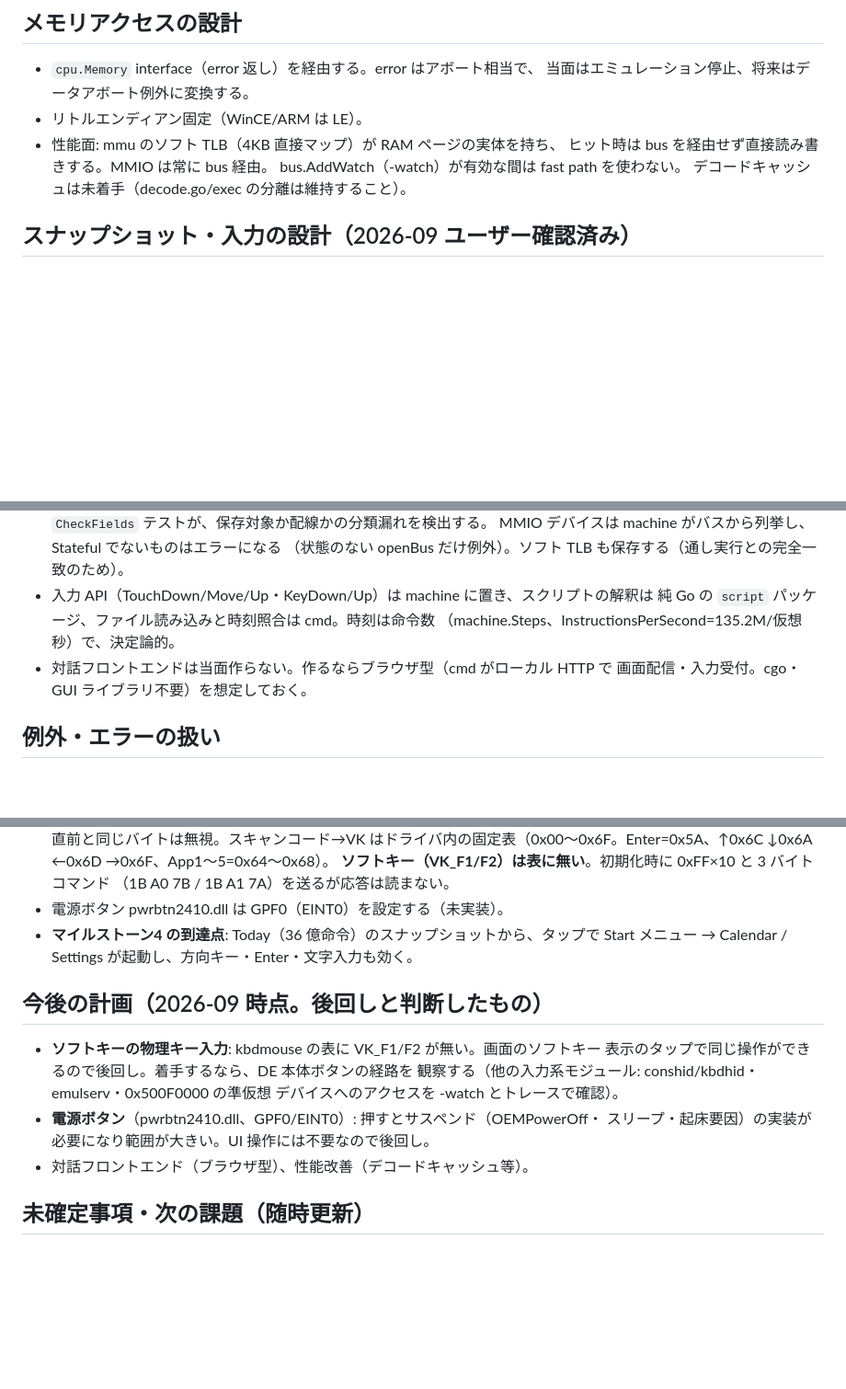
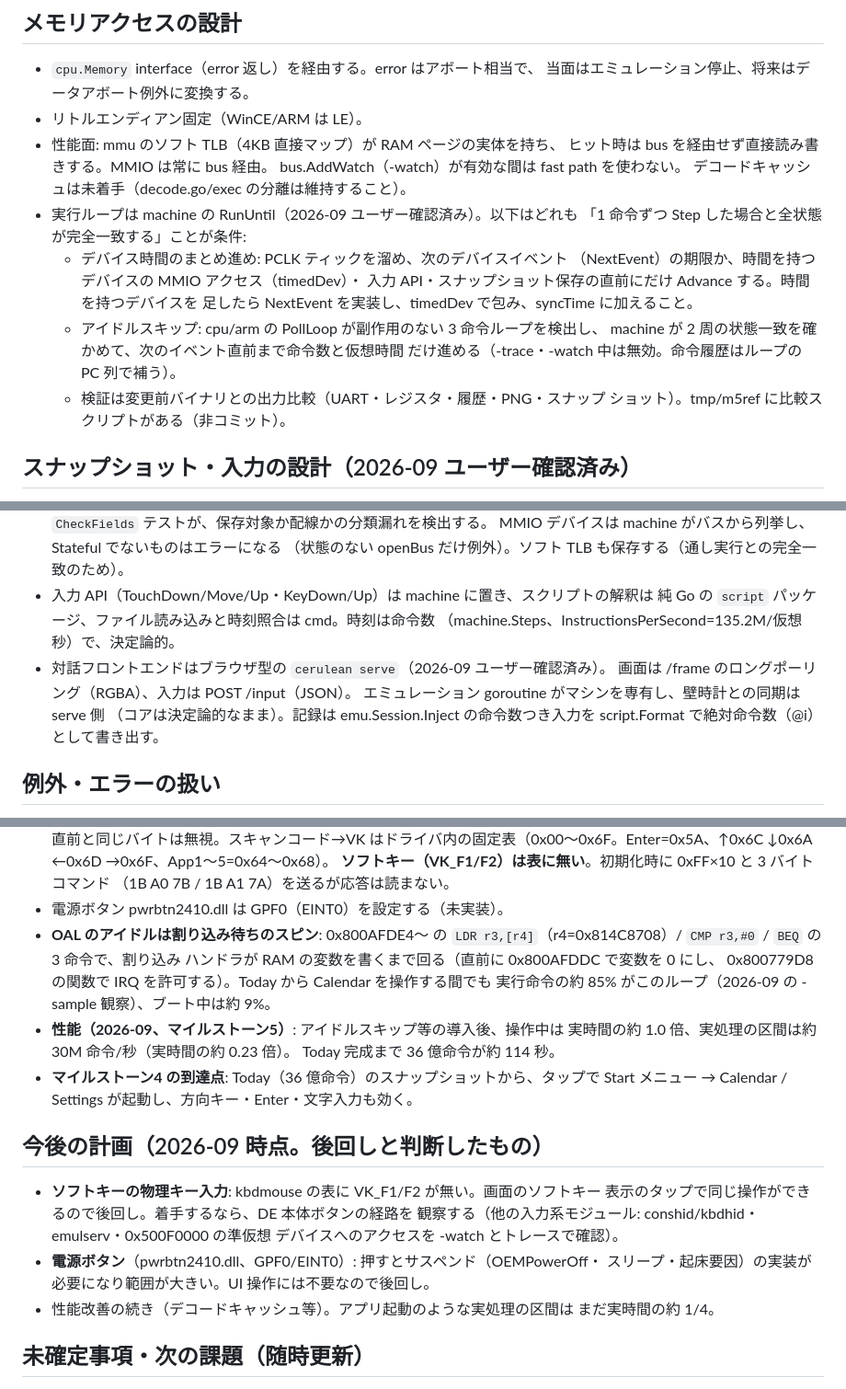
Before and after one commit to mikuta0407/CErulean, a Markdown page: CLAUDE.md, 3 parts joined by grey strips. Shown at 92% size. GitHub-like rendering; blank space fills up the shorter version.

```diff
--- a/CLAUDE.md
+++ b/CLAUDE.md
@@ -38,6 +38,17 @@ cmd/cerulean → machine/smdk2410 → { cpu/arm, mmu, bus, device/s3c2410, loade
   ヒット時は bus を経由せず直接読み書きする。MMIO は常に bus 経由。
   bus.AddWatch（-watch）が有効な間は fast path を使わない。
   デコードキャッシュは未着手（decode.go/exec の分離は維持すること）。
+- 実行ループは machine の RunUntil（2026-09 ユーザー確認済み）。以下はどれも
+  「1 命令ずつ Step した場合と全状態が完全一致する」ことが条件:
+  - デバイス時間のまとめ進め: PCLK ティックを溜め、次のデバイスイベント
+    （NextEvent）の期限か、時間を持つデバイスの MMIO アクセス（timedDev）・
+    入力 API・スナップショット保存の直前にだけ Advance する。時間を持つデバイスを
+    足したら NextEvent を実装し、timedDev で包み、syncTime に加えること。
+  - アイドルスキップ: cpu/arm の PollLoop が副作用のない 3 命令ループを検出し、
+    machine が 2 周の状態一致を確かめて、次のイベント直前まで命令数と仮想時間
+    だけ進める（-trace・-watch 中は無効。命令履歴はループの PC 列で補う）。
+  - 検証は変更前バイナリとの出力比較（UART・レジスタ・履歴・PNG・スナップ
+    ショット）。tmp/m5ref に比較スクリプトがある（非コミット）。
 
 ## スナップショット・入力の設計（2026-09 ユーザー確認済み）
 
@@ -51,8 +62,11 @@ cmd/cerulean → machine/smdk2410 → { cpu/arm, mmu, bus, device/s3c2410, loade
 - 入力 API（TouchDown/Move/Up・KeyDown/Up）は machine に置き、スクリプトの解釈は
   純 Go の `script` パッケージ、ファイル読み込みと時刻照合は cmd。時刻は命令数
   （machine.Steps、InstructionsPerSecond=135.2M/仮想秒）で、決定論的。
-- 対話フロントエンドは当面作らない。作るならブラウザ型（cmd がローカル HTTP で
-  画面配信・入力受付。cgo・GUI ライブラリ不要）を想定しておく。
+- 対話フロントエンドはブラウザ型の `cerulean serve`（2026-09 ユーザー確認済み）。
+  画面は /frame のロングポーリング（RGBA）、入力は POST /input（JSON）。
+  エミュレーション goroutine がマシンを専有し、壁時計との同期は serve 側
+  （コアは決定論的なまま）。記録は emu.Session.Inject の命令数つき入力を
+  script.Format で絶対命令数（@<n>i）として書き出す。
 
 ## 例外・エラーの扱い
 
@@ -137,6 +151,14 @@ cmd/cerulean → machine/smdk2410 → { cpu/arm, mmu, bus, device/s3c2410, loade
   **ソフトキー（VK_F1/F2）は表に無い**。初期化時に 0xFF×10 と 3 バイトコマンド
   （1B A0 7B / 1B A1 7A）を送るが応答は読まない。
 - 電源ボタン pwrbtn2410.dll は GPF0（EINT0）を設定する（未実装）。
+- **OAL のアイドルは割り込み待ちのスピン**: 0x800AFDE4〜 の
+  `LDR r3,[r4]`（r4=0x814C8708）/ `CMP r3,#0` / `BEQ` の 3 命令で、割り込み
+  ハンドラが RAM の変数を書くまで回る（直前に 0x800AFDDC で変数を 0 にし、
+  0x800779D8 の関数で IRQ を許可する）。Today から Calendar を操作する間でも
+  実行命令の約 85% がこのループ（2026-09 の -sample 観察）、ブート中は約 9%。
+- **性能（2026-09、マイルストーン5）**: アイドルスキップ等の導入後、操作中は
+  実時間の約 1.0 倍、実処理の区間は約 30M 命令/秒（実時間の約 0.23 倍）。
+  Today 完成まで 36 億命令が約 114 秒。
 - **マイルストーン4 の到達点**: Today（36 億命令）のスナップショットから、タップで
   Start メニュー → Calendar / Settings が起動し、方向キー・Enter・文字入力も効く。
 
@@ -148,7 +170,8 @@ cmd/cerulean → machine/smdk2410 → { cpu/arm, mmu, bus, device/s3c2410, loade
   デバイスへのアクセスを -watch とトレースで確認）。
 - **電源ボタン**（pwrbtn2410.dll、GPF0/EINT0）: 押すとサスペンド（OEMPowerOff・
   スリープ・起床要因）の実装が必要になり範囲が大きい。UI 操作には不要なので後回し。
-- 対話フロントエンド（ブラウザ型）、性能改善（デコードキャッシュ等）。
+- 性能改善の続き（デコードキャッシュ等）。アプリ起動のような実処理の区間は
+  まだ実時間の約 1/4。
 
 ## 未確定事項・次の課題（随時更新）
 
```
Also changed, not shown: other parts of CLAUDE.md (+4 -4 lines), README.md (+33 -2 lines).
